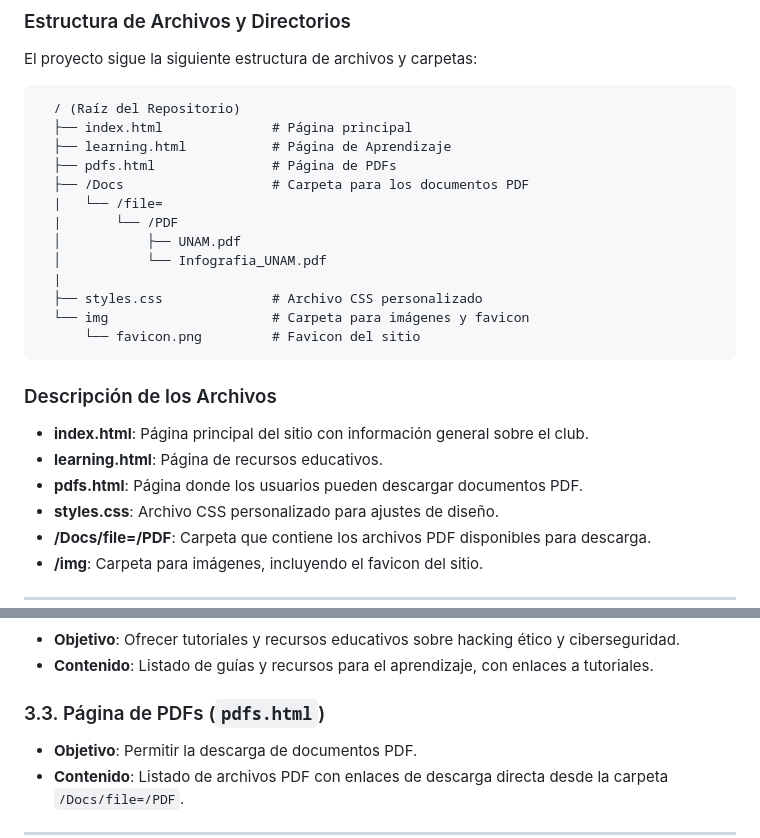
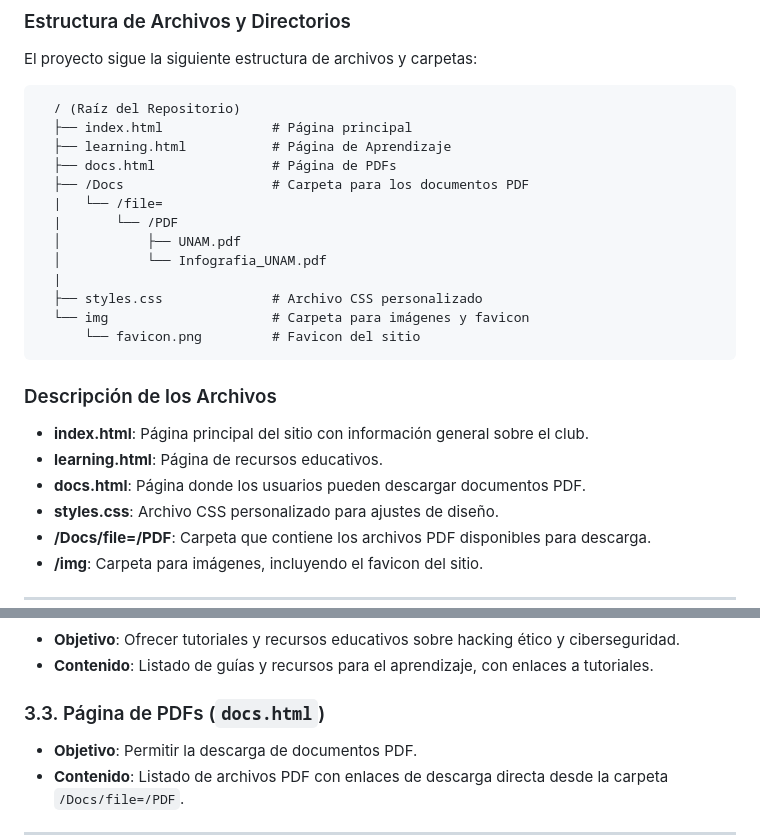
Before and after one commit to sp3ctr4l-h4ck3rs-gu1ld/sp3ctr4l-h4ck3rs-gu1ld.github.io, a Markdown page: README.md, 2 parts joined by grey strips. GitHub-like rendering.

```diff
--- a/README.md
+++ b/README.md
@@ -29,7 +29,7 @@ El proyecto sigue la siguiente estructura de archivos y carpetas:
     / (Raíz del Repositorio)
     ├── index.html              # Página principal
     ├── learning.html           # Página de Aprendizaje
-    ├── pdfs.html               # Página de PDFs
+    ├── docs.html               # Página de PDFs
     ├── /Docs                   # Carpeta para los documentos PDF
     |   └── /file=
     |       └── /PDF
@@ -45,7 +45,7 @@ El proyecto sigue la siguiente estructura de archivos y carpetas:
 
 - **index.html**: Página principal del sitio con información general sobre el club.
 - **learning.html**: Página de recursos educativos.
-- **pdfs.html**: Página donde los usuarios pueden descargar documentos PDF.
+- **docs.html**: Página donde los usuarios pueden descargar documentos PDF.
 - **styles.css**: Archivo CSS personalizado para ajustes de diseño.
 - **/Docs/file=/PDF**: Carpeta que contiene los archivos PDF disponibles para descarga.
 - **/img**: Carpeta para imágenes, incluyendo el favicon del sitio.
@@ -69,7 +69,7 @@ El proyecto sigue la siguiente estructura de archivos y carpetas:
 - **Objetivo**: Ofrecer tutoriales y recursos educativos sobre hacking ético y ciberseguridad.
 - **Contenido**: Listado de guías y recursos para el aprendizaje, con enlaces a tutoriales.
 
-### 3.3. Página de PDFs (`pdfs.html`)
+### 3.3. Página de PDFs (`docs.html`)
 
 - **Objetivo**: Permitir la descarga de documentos PDF.
 - **Contenido**: Listado de archivos PDF con enlaces de descarga directa desde la carpeta `/Docs/file=/PDF`.
```
